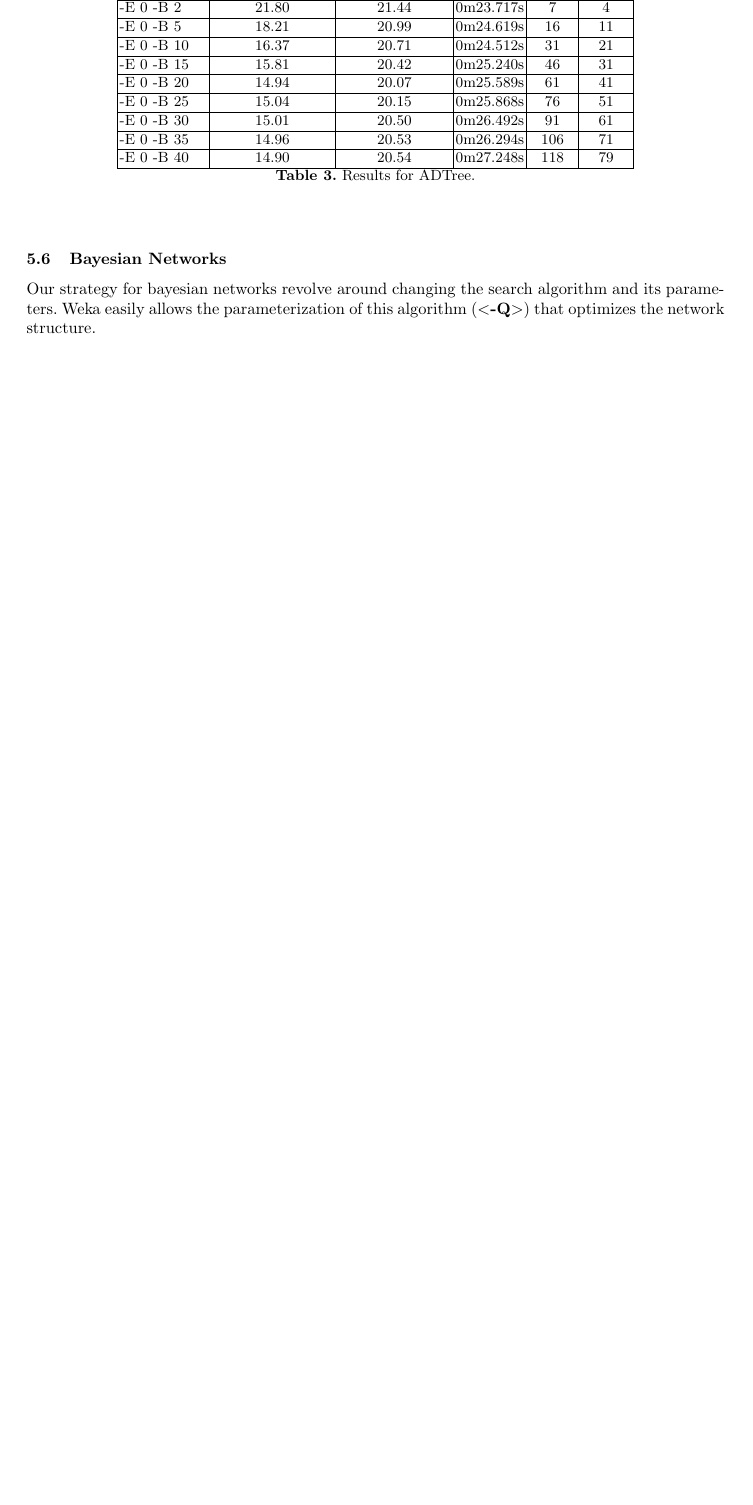
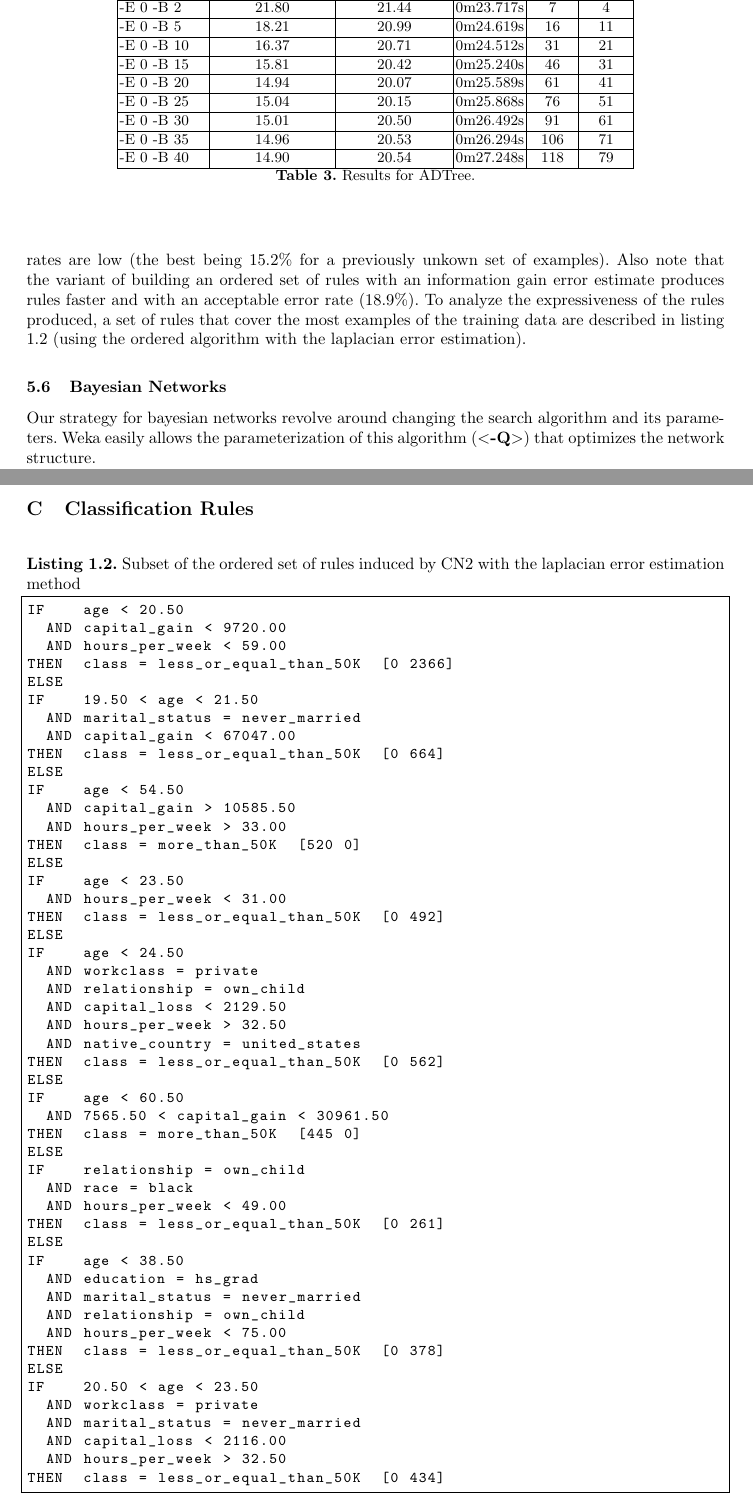
Before and after one commit to flavioc/ecac, a LaTeX thesis (report/final.tex): part of page 8 of 13 before the commit and two parts of pages 8 and 14 of 14 after it, the two joined at a grey line, cut so that both start at the same text, the shorter picture padded with empty space. Compiled offline with pdfLaTeX.

Commit message:
finishing CN2 experimental results description.

```diff
--- a/report/final.tex
+++ b/report/final.tex
@@ -587,3 +596,10 @@ parameters and the overall results are presented in table \ref{tbl:results_cn2}.
+the error rates are low (the best being 15.2\% for a previously unkown set of
+examples). Also note that the variant of building an ordered set of rules with
+an information gain error estimate produces rules faster and with an acceptable
+error rate (18.9\%). To analyze the expressiveness of the rules produced, a set
+of rules that cover the most examples of the training data are described in
+listing \ref{cn2_rules} (using the ordered algorithm with the laplacian error
+estimation).
 
 \subsection{Bayesian Networks}
 
@@ -823,4 +839,58 @@ capital_gain = high: >50K (878.0/138.0)
 capital_gain = very_high: >50K (770.0/14.0)
 \end{lstlisting}
 
+\clearpage
+\section{Classification Rules}
+\begin{lstlisting}[language=c,frame=single,breaklines=true,basicstyle=\footnotesize\ttfamily,caption={Subset of the ordered set of rules induced by CN2 with the laplacian error estimation method},label=cn2_rules]
+IF    age < 20.50
+  AND capital_gain < 9720.00
+  AND hours_per_week < 59.00
+THEN  class = less_or_equal_than_50K  [0 2366]
+ELSE
+IF    19.50 < age < 21.50
+  AND marital_status = never_married
+  AND capital_gain < 67047.00
+THEN  class = less_or_equal_than_50K  [0 664]
+ELSE
+IF    age < 54.50
+  AND capital_gain > 10585.50
+  AND hours_per_week > 33.00
+THEN  class = more_than_50K  [520 0]
+ELSE
+IF    age < 23.50
+  AND hours_per_week < 31.00
+THEN  class = less_or_equal_than_50K  [0 492]
+ELSE
+IF    age < 24.50
+  AND workclass = private
+  AND relationship = own_child
+  AND capital_loss < 2129.50
+  AND hours_per_week > 32.50
+  AND native_country = united_states
+THEN  class = less_or_equal_than_50K  [0 562]
+ELSE
+IF    age < 60.50
+  AND 7565.50 < capital_gain < 30961.50
+THEN  class = more_than_50K  [445 0]
+ELSE
+IF    relationship = own_child
+  AND race = black
+  AND hours_per_week < 49.00
+THEN  class = less_or_equal_than_50K  [0 261]
+ELSE
+IF    age < 38.50
+  AND education = hs_grad
+  AND marital_status = never_married
+  AND relationship = own_child
+  AND hours_per_week < 75.00
+THEN  class = less_or_equal_than_50K  [0 378]
+ELSE
+IF    20.50 < age < 23.50
+  AND workclass = private
+  AND marital_status = never_married
+  AND capital_loss < 2116.00
+  AND hours_per_week > 32.50
+THEN  class = less_or_equal_than_50K  [0 434]
+\end{lstlisting}
+
 \end{document}
```
Also changed, not shown: report/final.tex (9 more changed lines).
